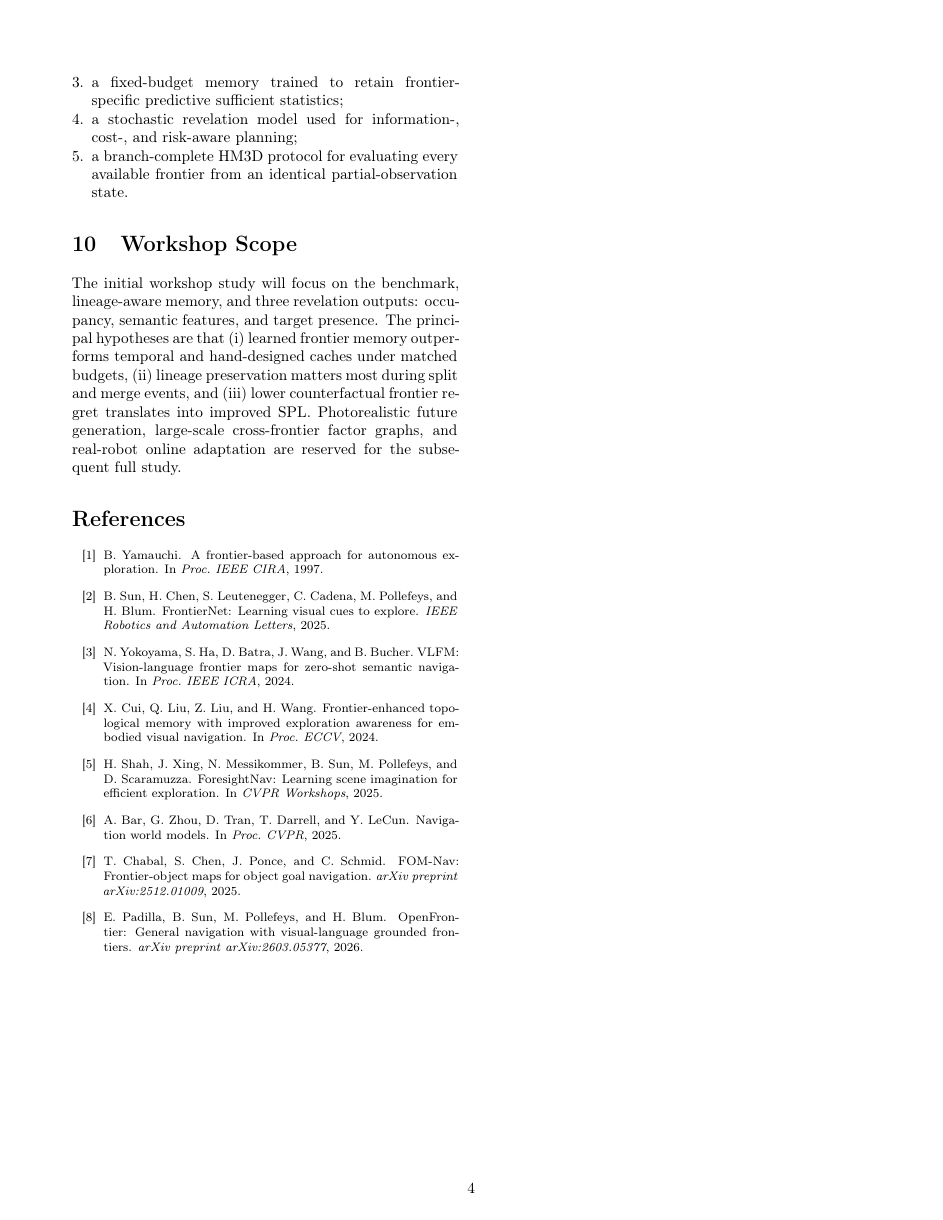
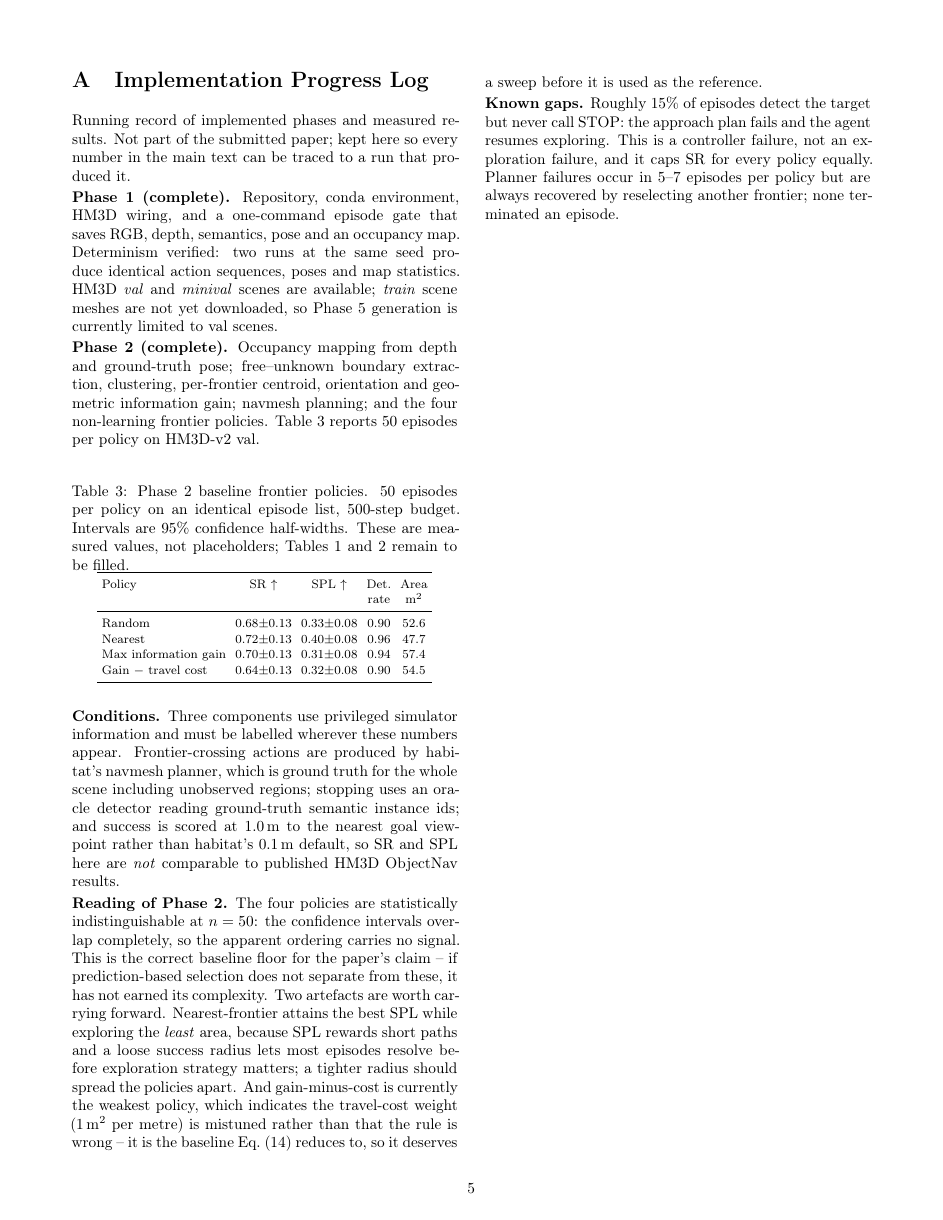
Before and after one commit to Ashrith5321/cosmos3_nav, a LaTeX paper (paper/main.tex): page 4 of 4 before the commit and page 5 of 5 after it. Compiled offline with pdfLaTeX.

Commit message:
paper: append implementation progress log with Phase 2 results
Appendix recording implemented phases and measured numbers, so every claim in
the main text can be traced to the run that produced it. Records the Phase 2
baseline table (50 episodes per policy, identical episode list), the
privileged-information conditions the numbers depend on, and the reading that
the four policies are statistically indistinguishable at n=50.

```diff
--- a/paper/main.tex
+++ b/paper/main.tex
@@ -603,4 +603,77 @@ frontiers.
 
 \end{thebibliography}
 
+\clearpage
+\appendix
+
+\section{Implementation Progress Log}
+
+Running record of implemented phases and measured results. Not part of the
+submitted paper; kept here so every number in the main text can be traced to a
+run that produced it.
+
+\textbf{Phase 1 (complete).} Repository, conda environment, HM3D wiring, and a
+one-command episode gate that saves RGB, depth, semantics, pose and an
+occupancy map. Determinism verified: two runs at the same seed produce
+identical action sequences, poses and map statistics. HM3D \emph{val} and
+\emph{minival} scenes are available; \emph{train} scene meshes are not yet
+downloaded, so Phase 5 generation is currently limited to val scenes.
+
+\textbf{Phase 2 (complete).} Occupancy mapping from depth and ground-truth
+pose; free--unknown boundary extraction, clustering, per-frontier centroid,
+orientation and geometric information gain; navmesh planning; and the four
+non-learning frontier policies. Table~\ref{tab:phase2} reports 50 episodes per
+policy on HM3D-v2 val.
+
+\begin{table}[h]
+\centering
+\footnotesize
+\setlength{\tabcolsep}{3pt}
+\caption{Phase 2 baseline frontier policies. 50 episodes per policy on an
+identical episode list, 500-step budget. Intervals are 95\% confidence
+half-widths. These are measured values, not placeholders; Tables~\ref{tab:ablations}
+and~\ref{tab:lineage} remain to be filled.}
+\label{tab:phase2}
+\begin{tabular}{lcccc}
+\toprule
+Policy & SR \(\uparrow\) & SPL \(\uparrow\) & Det. & Area\\
+       &                 &                  & rate & m\(^2\)\\
+\midrule
+Random               & 0.68\(\pm\)0.13 & 0.33\(\pm\)0.08 & 0.90 & 52.6\\
+Nearest              & 0.72\(\pm\)0.13 & 0.40\(\pm\)0.08 & 0.96 & 47.7\\
+Max information gain & 0.70\(\pm\)0.13 & 0.31\(\pm\)0.08 & 0.94 & 57.4\\
+Gain \(-\) travel cost & 0.64\(\pm\)0.13 & 0.32\(\pm\)0.08 & 0.90 & 54.5\\
+\bottomrule
+\end{tabular}
+\end{table}
+
+\textbf{Conditions.} Three components use privileged simulator information and
+must be labelled wherever these numbers appear. Frontier-crossing actions are
+produced by habitat's navmesh planner, which is ground truth for the whole
+scene including unobserved regions; stopping uses an oracle detector reading
+ground-truth semantic instance ids; and success is scored at
+\(1.0\,\mathrm{m}\) to the nearest goal viewpoint rather than habitat's
+\(0.1\,\mathrm{m}\) default, so SR and SPL here are \emph{not} comparable to
+published HM3D ObjectNav results.
+
+\textbf{Reading of Phase 2.} The four policies are statistically
+indistinguishable at \(n=50\): the confidence intervals overlap completely, so
+the apparent ordering carries no signal. This is the correct baseline floor
+for the paper's claim -- if prediction-based selection does not separate from
+these, it has not earned its complexity. Two artefacts are worth carrying
+forward. Nearest-frontier attains the best SPL while exploring the
+\emph{least} area, because SPL rewards short paths and a loose success radius
+lets most episodes resolve before exploration strategy matters; a tighter
+radius should spread the policies apart. And gain-minus-cost is currently the
+weakest policy, which indicates the travel-cost weight (\(1\,\mathrm{m^2}\)
+per metre) is mistuned rather than that the rule is wrong -- it is the
+baseline Eq.~\eqref{eq:planner} reduces to, so it deserves a sweep before it
+is used as the reference.
+
+\textbf{Known gaps.} Roughly \(15\%\) of episodes detect the target but never
+call STOP: the approach plan fails and the agent resumes exploring. This is a
+controller failure, not an exploration failure, and it caps SR for every
+policy equally. Planner failures occur in 5--7 episodes per policy but are
+always recovered by reselecting another frontier; none terminated an episode.
+
 \end{document}
```
